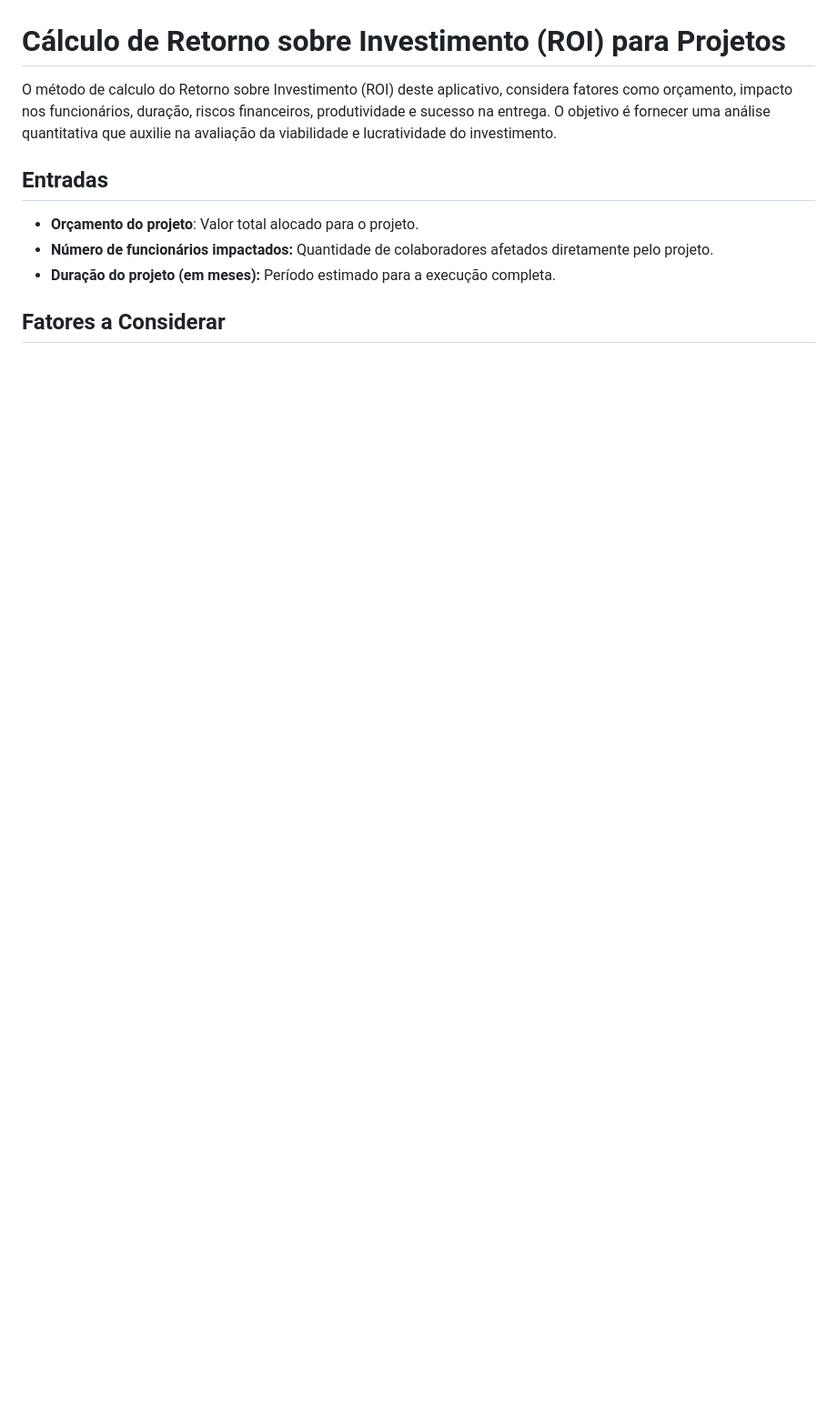
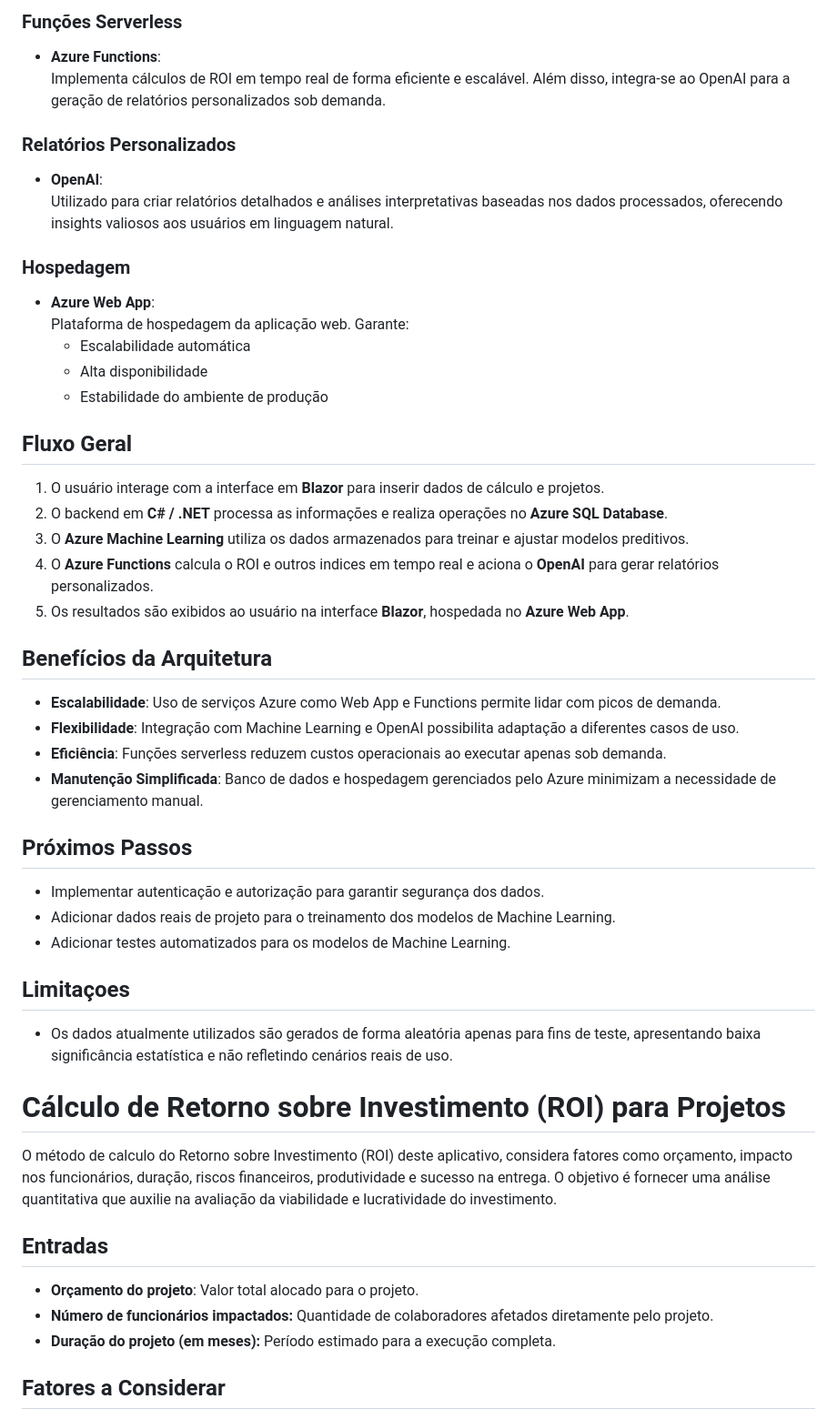
Before and after one commit to led-21/microsoft-hackathon-roi-calculator, a Markdown page: README.md, the part around one of its changes. Shown at 91% size. Drawn GitHub-style; blank space fills up the shorter version.

```diff
--- a/README.md
+++ b/README.md
@@ -9,3 +57,38 @@ Construir uma calculadora de ROI para ajudar os líderes a se prepararem para a
+### Funções Serverless
+- **Azure Functions**:
+  Implementa cálculos de ROI em tempo real de forma eficiente e escalável. Além disso, integra-se ao OpenAI para a geração de relatórios personalizados sob demanda.
+
+### Relatórios Personalizados
+- **OpenAI**:
+  Utilizado para criar relatórios detalhados e análises interpretativas baseadas nos dados processados, oferecendo insights valiosos aos usuários em linguagem natural.
+
+### Hospedagem
+- **Azure Web App**:
+  Plataforma de hospedagem da aplicação web. Garante:
+  - Escalabilidade automática
+  - Alta disponibilidade
+  - Estabilidade do ambiente de produção
+
+## Fluxo Geral
+1. O usuário interage com a interface em **Blazor** para inserir dados de cálculo e projetos.
+2. O backend em **C# / .NET** processa as informações e realiza operações no **Azure SQL Database**.
+3. O **Azure Machine Learning** utiliza os dados armazenados para treinar e ajustar modelos preditivos.
+4. O **Azure Functions** calcula o ROI e outros indices em tempo real e aciona o **OpenAI** para gerar relatórios personalizados.
+5. Os resultados são exibidos ao usuário na interface **Blazor**, hospedada no **Azure Web App**.
+
+## Benefícios da Arquitetura
+- **Escalabilidade**: Uso de serviços Azure como Web App e Functions permite lidar com picos de demanda.
+- **Flexibilidade**: Integração com Machine Learning e OpenAI possibilita adaptação a diferentes casos de uso.
+- **Eficiência**: Funções serverless reduzem custos operacionais ao executar apenas sob demanda.
+- **Manutenção Simplificada**: Banco de dados e hospedagem gerenciados pelo Azure minimizam a necessidade de gerenciamento manual.
+
+## Próximos Passos
+- Implementar autenticação e autorização para garantir segurança dos dados.
+- Adicionar dados reais de projeto para o treinamento dos modelos de Machine Learning.
+- Adicionar testes automatizados para os modelos de Machine Learning.
+
+## Limitaçoes
+- Os dados atualmente utilizados são gerados de forma aleatória apenas para fins de teste, apresentando baixa significância estatística e não refletindo cenários reais de uso.
 
 # Cálculo de Retorno sobre Investimento (ROI) para Projetos
 O método de calculo do Retorno sobre Investimento (ROI) deste aplicativo, considera fatores como orçamento, impacto nos funcionários, duração, riscos financeiros, produtividade e sucesso na entrega. O objetivo é fornecer uma análise quantitativa que auxilie na avaliação da viabilidade e lucratividade do investimento.
```
Also changed, not shown: other parts of README.md (+48 -0 lines).
